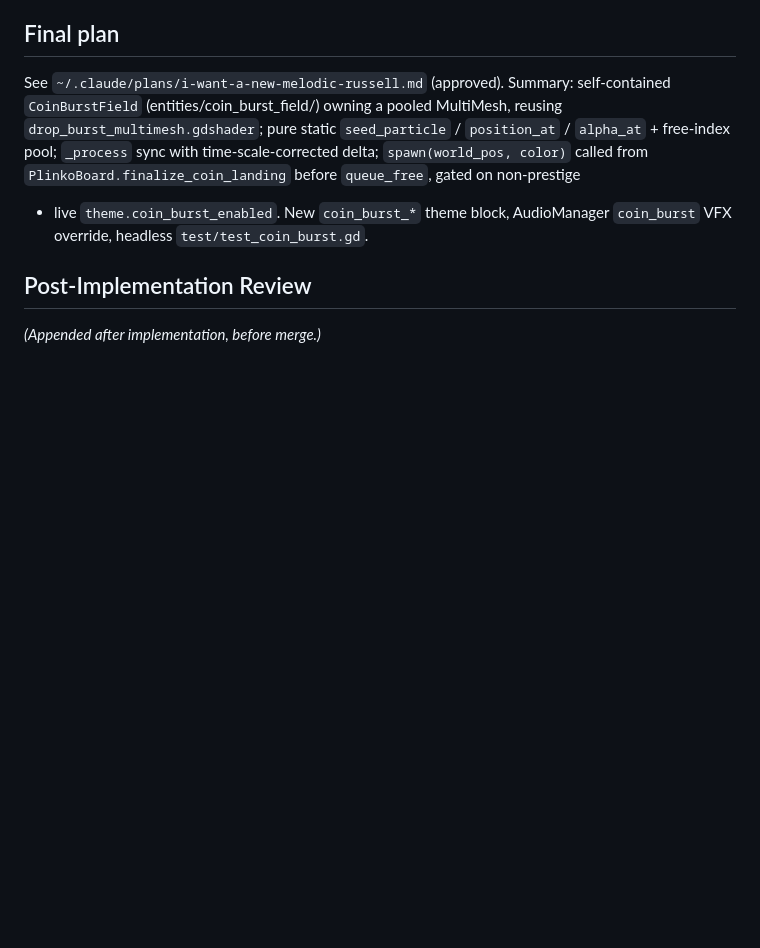
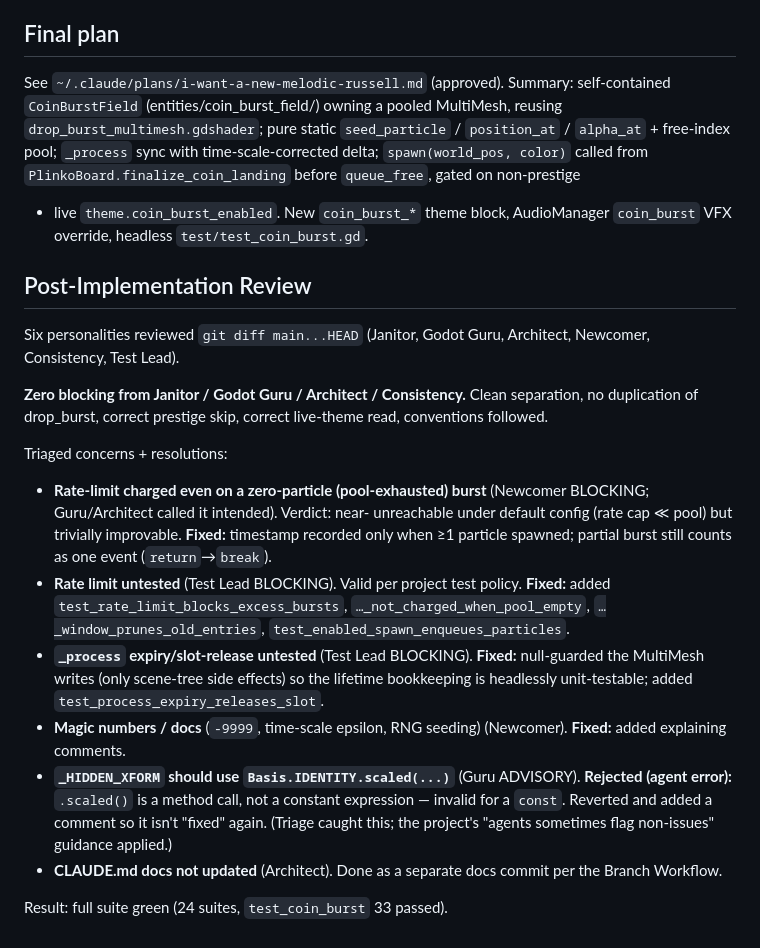
Before and after one commit to kjbrown-sandbox/pleenko, a Markdown page: agent-logs/coin-landing-burst.md, the part around the change. Rendered like a GitHub page; blank space fills up the shorter version.

Commit message:
docs: add CoinBurstField to system responsibilities + post-impl log

```diff
--- a/agent-logs/coin-landing-burst.md
+++ b/agent-logs/coin-landing-burst.md
@@ -87,4 +87,36 @@ sync with time-scale-corrected delta; `spawn(world_pos, color)` called from
 
 ## Post-Implementation Review
 
-_(Appended after implementation, before merge.)_
+Six personalities reviewed `git diff main...HEAD` (Janitor, Godot Guru,
+Architect, Newcomer, Consistency, Test Lead).
+
+**Zero blocking from Janitor / Godot Guru / Architect / Consistency.** Clean
+separation, no duplication of drop_burst, correct prestige skip, correct
+live-theme read, conventions followed.
+
+Triaged concerns + resolutions:
+
+- **Rate-limit charged even on a zero-particle (pool-exhausted) burst**
+  (Newcomer BLOCKING; Guru/Architect called it intended). Verdict: near-
+  unreachable under default config (rate cap ≪ pool) but trivially
+  improvable. **Fixed:** timestamp recorded only when ≥1 particle spawned;
+  partial burst still counts as one event (`return`→`break`).
+- **Rate limit untested** (Test Lead BLOCKING). Valid per project test
+  policy. **Fixed:** added `test_rate_limit_blocks_excess_bursts`,
+  `…_not_charged_when_pool_empty`, `…_window_prunes_old_entries`,
+  `test_enabled_spawn_enqueues_particles`.
+- **`_process` expiry/slot-release untested** (Test Lead BLOCKING). **Fixed:**
+  null-guarded the MultiMesh writes (only scene-tree side effects) so the
+  lifetime bookkeeping is headlessly unit-testable; added
+  `test_process_expiry_releases_slot`.
+- **Magic numbers / docs** (`-9999`, time-scale epsilon, RNG seeding)
+  (Newcomer). **Fixed:** added explaining comments.
+- **`_HIDDEN_XFORM` should use `Basis.IDENTITY.scaled(...)`** (Guru ADVISORY).
+  **Rejected (agent error):** `.scaled()` is a method call, not a constant
+  expression — invalid for a `const`. Reverted and added a comment so it
+  isn't "fixed" again. (Triage caught this; the project's "agents sometimes
+  flag non-issues" guidance applied.)
+- **CLAUDE.md docs not updated** (Architect). Done as a separate docs commit
+  per the Branch Workflow.
+
+Result: full suite green (24 suites, `test_coin_burst` 33 passed).
```
Also changed, not shown: CLAUDE.md (+6 -0 lines).
